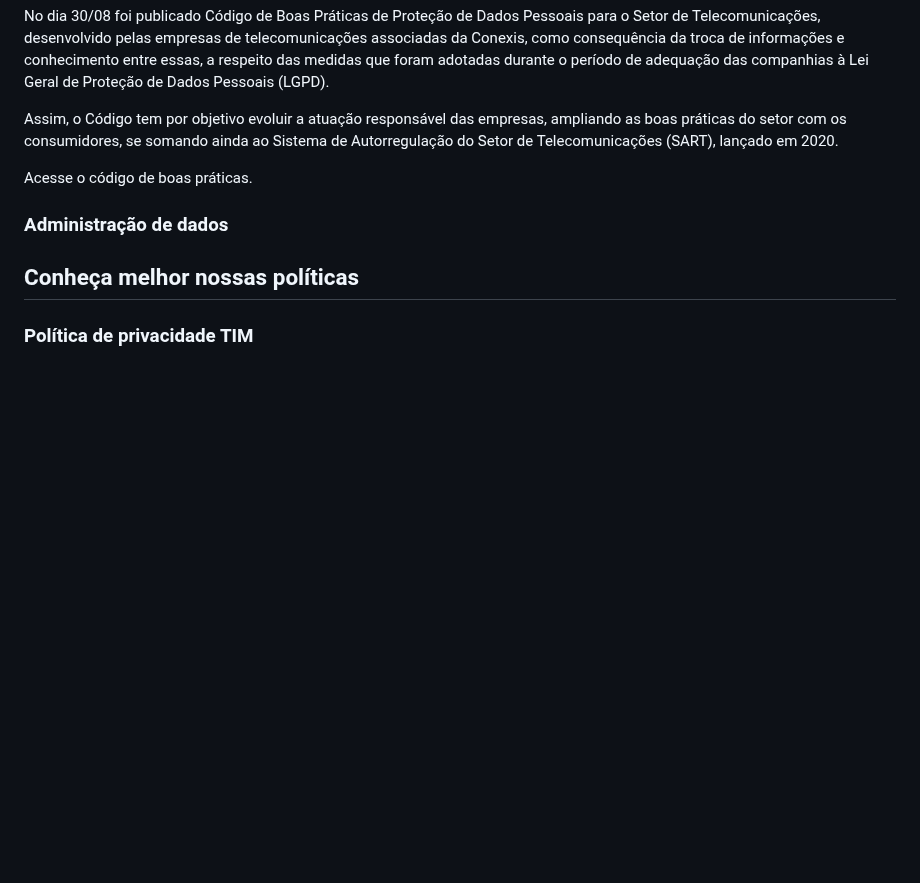
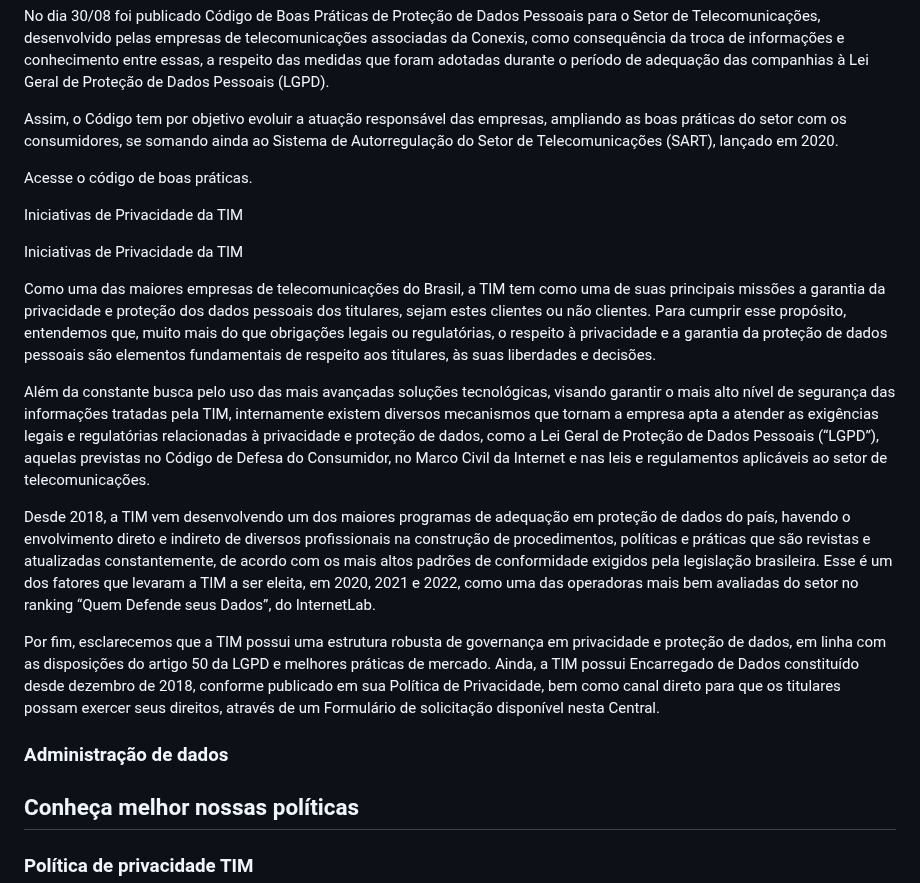
Before and after one commit to GabrielVesal/letras-miudas, a Markdown page: termos/tim/politica-de-privacidade.md, the part around one of its changes. Drawn GitHub-style; blank space fills up the shorter version.

Commit message:
TIM · Política de Privacidade: versão de mar/2024
Fonte: Wayback Machine, captura de 2024-03-28
https://web.archive.org/web/20240328233920/https://www.tim.com.br/sobre-a-tim/institucional/seguranca/central-de-privacidade

```diff
--- a/termos/tim/politica-de-privacidade.md
+++ b/termos/tim/politica-de-privacidade.md
@@ -208,6 +208,18 @@ Assim, o Código tem por objetivo evoluir a atuação responsável das empresas,
 
 Acesse o código de boas práticas.
 
+ Iniciativas de Privacidade da TIM
+
+Iniciativas de Privacidade da TIM
+
+Como uma das maiores empresas de telecomunicações do Brasil, a TIM tem como uma de suas principais missões a garantia da privacidade e proteção dos dados pessoais dos titulares, sejam estes clientes ou não clientes. Para cumprir esse propósito, entendemos que, muito mais do que obrigações legais ou regulatórias, o respeito à privacidade e a garantia da proteção de dados pessoais são elementos fundamentais de respeito aos titulares, às suas liberdades e decisões.
+
+Além da constante busca pelo uso das mais avançadas soluções tecnológicas, visando garantir o mais alto nível de segurança das informações tratadas pela TIM, internamente existem diversos mecanismos que tornam a empresa apta a atender as exigências legais e regulatórias relacionadas à privacidade e proteção de dados, como a Lei Geral de Proteção de Dados Pessoais (“LGPD”), aquelas previstas no Código de Defesa do Consumidor, no Marco Civil da Internet e nas leis e regulamentos aplicáveis ao setor de telecomunicações.
+
+Desde 2018, a TIM vem desenvolvendo um dos maiores programas de adequação em proteção de dados do país, havendo o envolvimento direto e indireto de diversos profissionais na construção de procedimentos, políticas e práticas que são revistas e atualizadas constantemente, de acordo com os mais altos padrões de conformidade exigidos pela legislação brasileira. Esse é um dos fatores que levaram a TIM a ser eleita, em 2020, 2021 e 2022, como uma das operadoras mais bem avaliadas do setor no ranking “Quem Defende seus Dados”, do InternetLab.
+
+Por fim, esclarecemos que a TIM possui uma estrutura robusta de governança em privacidade e proteção de dados, em linha com as disposições do artigo 50 da LGPD e melhores práticas de mercado. Ainda, a TIM possui Encarregado de Dados constituído desde dezembro de 2018, conforme publicado em sua Política de Privacidade, bem como canal direto para que os titulares possam exercer seus direitos, através de um Formulário de solicitação disponível nesta Central.
+
 ### Administração de dados
 
 ## Conheça melhor nossas políticas
```
Also changed, not shown: other parts of termos/tim/politica-de-privacidade.md (+2 -2 lines).
